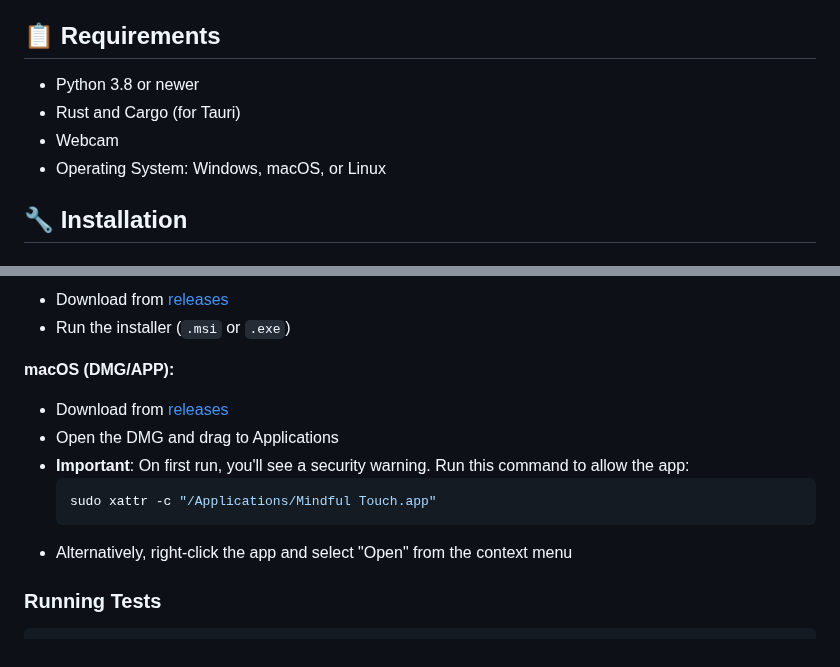
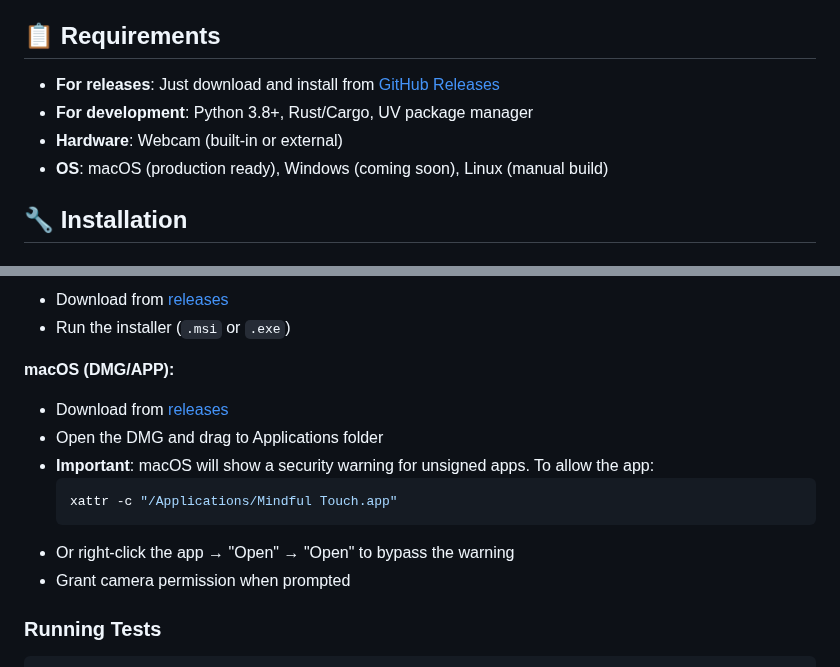
Before and after one commit to maniatisni/mindful-touch, a Markdown page: README.md, 2 parts joined by grey strips. GitHub-like rendering.

Commit message:
docs: update documentation for production build completion

````diff
--- a/README.md
+++ b/README.md
@@ -21,10 +21,10 @@ Mindful Touch helps you become more aware of unconscious face-touching habits by
 
 ## 📋 Requirements
 
-- Python 3.8 or newer
-- Rust and Cargo (for Tauri)
-- Webcam
-- Operating System: Windows, macOS, or Linux
+- **For releases**: Just download and install from [GitHub Releases](../../releases)
+- **For development**: Python 3.8+, Rust/Cargo, UV package manager
+- **Hardware**: Webcam (built-in or external)
+- **OS**: macOS (production ready), Windows (coming soon), Linux (manual build)
 
 ## 🔧 Installation
 
@@ -117,12 +117,13 @@ cargo tauri build
 
 **macOS (DMG/APP):**
 - Download from [releases](../../releases)
-- Open the DMG and drag to Applications
-- **Important**: On first run, you'll see a security warning. Run this command to allow the app:
+- Open the DMG and drag to Applications folder
+- **Important**: macOS will show a security warning for unsigned apps. To allow the app:
   ```bash
-  sudo xattr -c "/Applications/Mindful Touch.app"
+  xattr -c "/Applications/Mindful Touch.app"
   ```
-- Alternatively, right-click the app and select "Open" from the context menu
+- Or right-click the app → "Open" → "Open" to bypass the warning
+- Grant camera permission when prompted
 
 ### Running Tests
 ```bash
````
Also changed, not shown: CLAUDE.md (+50 -65 lines).
